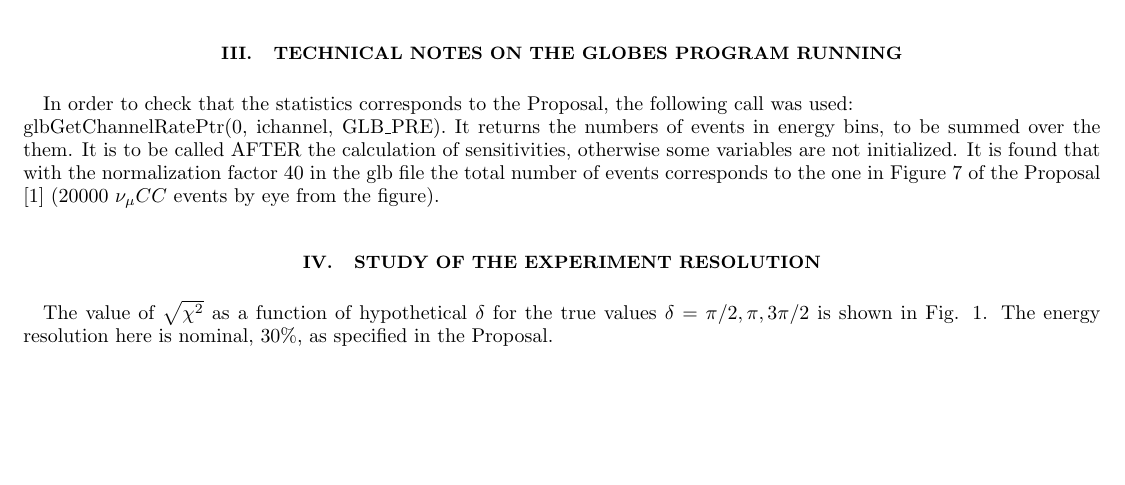
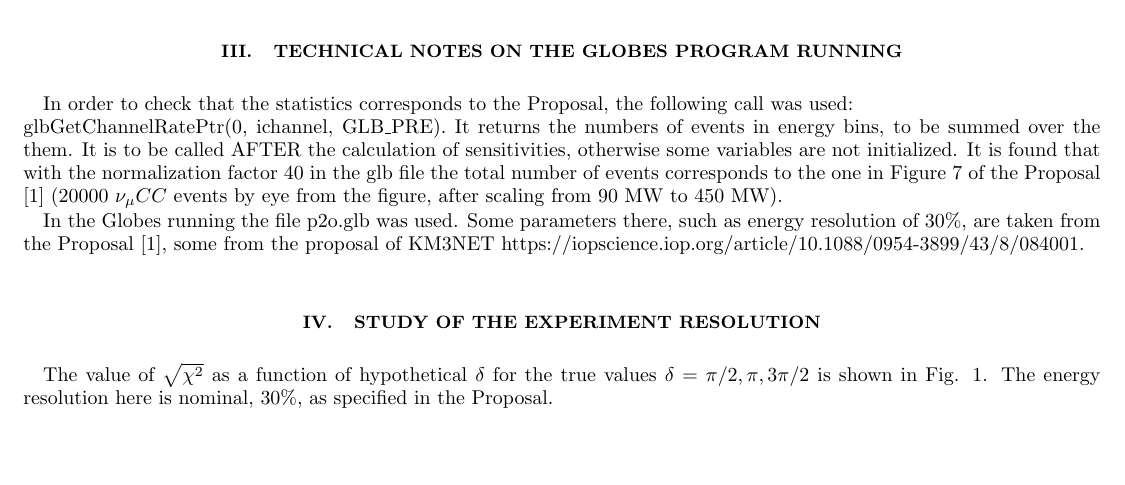
Before and after one commit to kirsanov-protvino/P2O, a LaTeX paper (papers/P2O-NOTE-24-01/P2O-NOTE-24-01.tex): part of page 2 of 4, cut so that both start at the same text, the shorter picture padded with empty space. Compiled offline with pdfLaTeX.

Commit message:
Update Note 24-01

```diff
--- a/papers/P2O-NOTE-24-01/P2O-NOTE-24-01.tex
+++ b/papers/P2O-NOTE-24-01/P2O-NOTE-24-01.tex
@@ -128,7 +128,11 @@ To check that your repositiry clone is "pushable" type inside it "git remote -v"
 glbGetChannelRatePtr(0, ichannel, GLB\_PRE).
 It returns the numbers of events in energy bins, to be summed over the them. It is to be called AFTER the calculation of sensitivities,
 otherwise some variables are not initialized. It is found that with the normalization factor 40 in the glb file the total number of
-events corresponds to the one in Figure 7 of the Proposal \cite{Akindinov:2019flp} (20000 $\nu_{\mu}CC$ events by eye from the figure).
+events corresponds to the one in Figure 7 of the Proposal \cite{Akindinov:2019flp} (20000 $\nu_{\mu}CC$ events by eye from the figure,
+after scaling from 90 MW to 450 MW).
+
+ In the Globes running the file p2o.glb was used. Some parameters there, such as energy resolution of 30\%, are taken from the
+Proposal \cite{Akindinov:2019flp}, some from the proposal of KM3NET https://iopscience.iop.org/article/10.1088/0954-3899/43/8/084001.
 
 
 \section{Study of the experiment resolution}
```
Also changed, not shown: papers/P2O-NOTE-24-01/P2O-NOTE-24-01.pdf.
